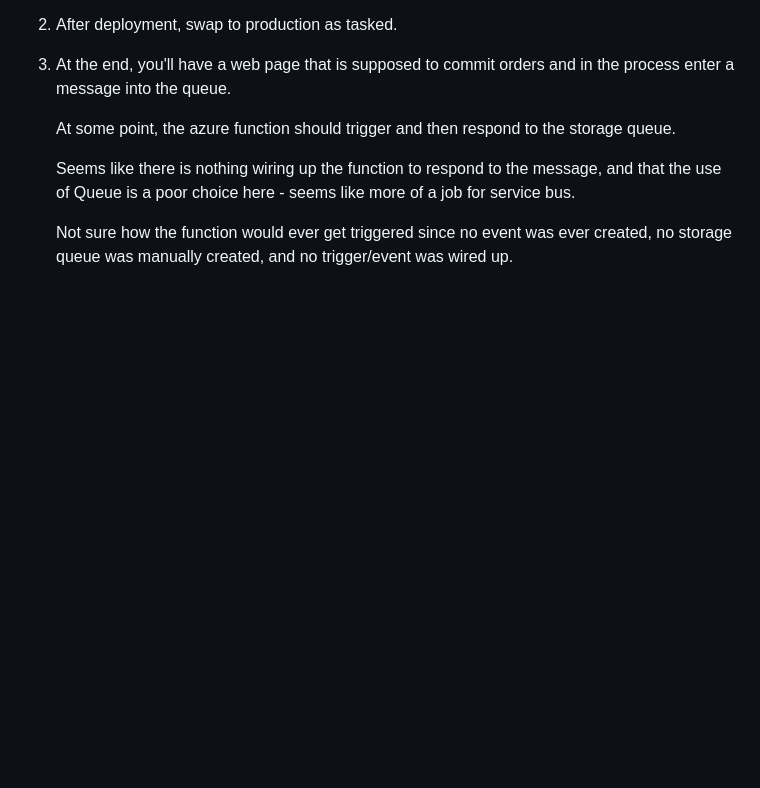
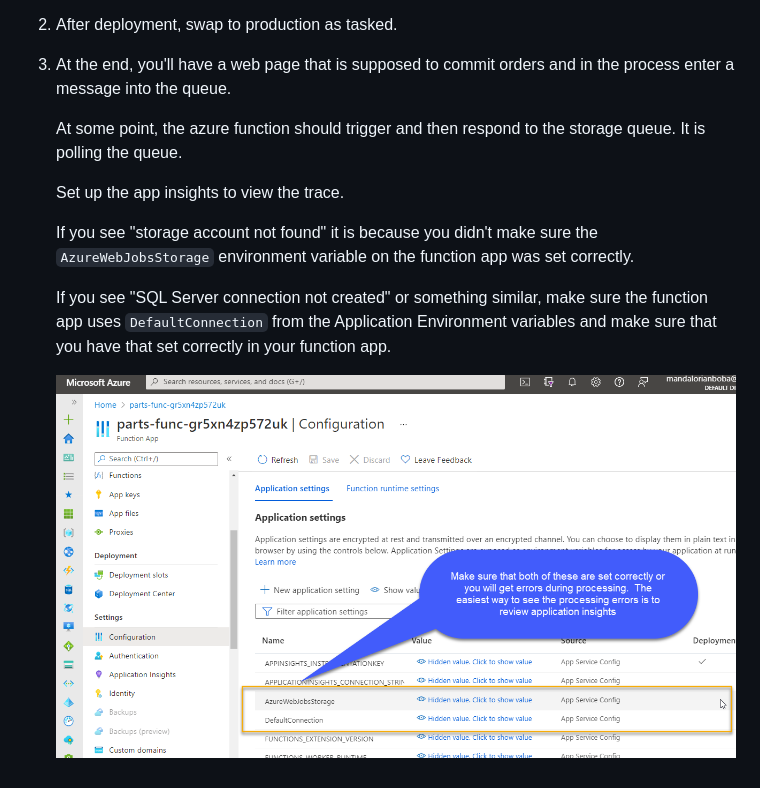
Before and after one commit to AzureCloudWorkshops/ACW-App-Modernization, a Markdown page: Hands-on lab/AdditionalNotes.md, the part around the change. Rendered like a GitHub page; pictures changed too: Hands-on lab/media/additionalhol/image0010.png (added); blank space fills up the shorter version.

```diff
--- a/Hands-on lab/AdditionalNotes.md
+++ b/Hands-on lab/AdditionalNotes.md
@@ -45,8 +45,12 @@
 
 1. At the end, you'll have a web page that is supposed to commit orders and in the process enter a message into the queue.
 
-    At some point, the azure function should trigger and then respond to the storage queue.
+    At some point, the azure function should trigger and then respond to the storage queue.  It is polling the queue.
 
-    Seems like there is nothing wiring up the function to respond to the message, and that the use of Queue is a poor choice here - seems like more of a job for service bus.
+    Set up the app insights to view the trace.
 
-    Not sure how the function would ever get triggered since no event was ever created, no storage queue was manually created, and no trigger/event was wired up.
+    If you see "storage account not found" it is because you didn't make sure the `AzureWebJobsStorage` environment variable on the function app was set correctly.
+
+    If you see "SQL Server connection not created" or something similar, make sure the function app uses `DefaultConnection` from the Application Environment variables and make sure that you have that set correctly in your function app.
+
+    ![Ensure configurations for function app](media/additionalhol/image0010.png)
```
Also changed, not shown: Hands-on lab/HOL-step-by-step-Modified.md (+12 -6 lines).
